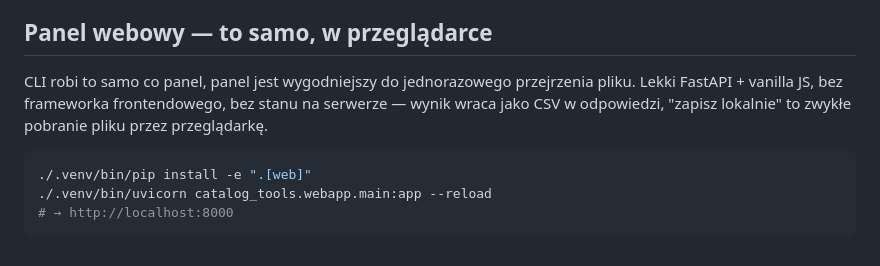
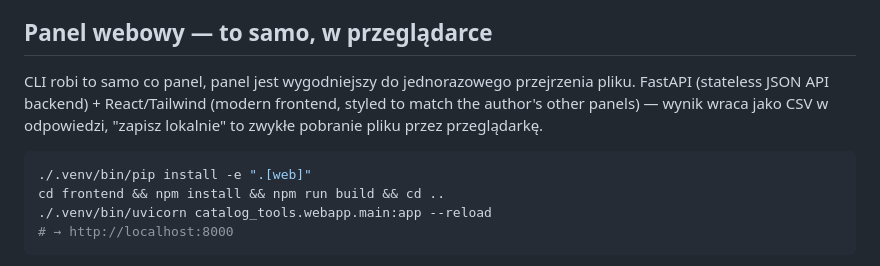
Before and after one commit to W00JTAS/shopify-data-tools, a Markdown page: README.md, the part around one of its changes. GitHub-like rendering.

Commit message:
README: instrukcje uruchomienia panelu po przejściu na React
Co-Authored-By: Claude Sonnet 5 <noreply@anthropic.com>

````diff
--- a/README.md
+++ b/README.md
@@ -92,12 +92,13 @@ w słowniku i nie miały zdjęcia, więc zostały uczciwie oznaczone, nie zgadni
 ## Panel webowy — to samo, w przeglądarce
 
 CLI robi to samo co panel, panel jest wygodniejszy do jednorazowego przejrzenia
-pliku. Lekki FastAPI + vanilla JS, bez frameworka frontendowego, bez stanu na
-serwerze — wynik wraca jako CSV w odpowiedzi, "zapisz lokalnie" to zwykłe
-pobranie pliku przez przeglądarkę.
+pliku. FastAPI (stateless JSON API backend) + React/Tailwind (modern frontend,
+styled to match the author's other panels) — wynik wraca jako CSV w odpowiedzi,
+"zapisz lokalnie" to zwykłe pobranie pliku przez przeglądarkę.
 
 ```bash
 ./.venv/bin/pip install -e ".[web]"
+cd frontend && npm install && npm run build && cd ..
 ./.venv/bin/uvicorn catalog_tools.webapp.main:app --reload
 # → http://localhost:8000
 ```
````
Also changed, not shown: other parts of README.md (+2 -0 lines).
